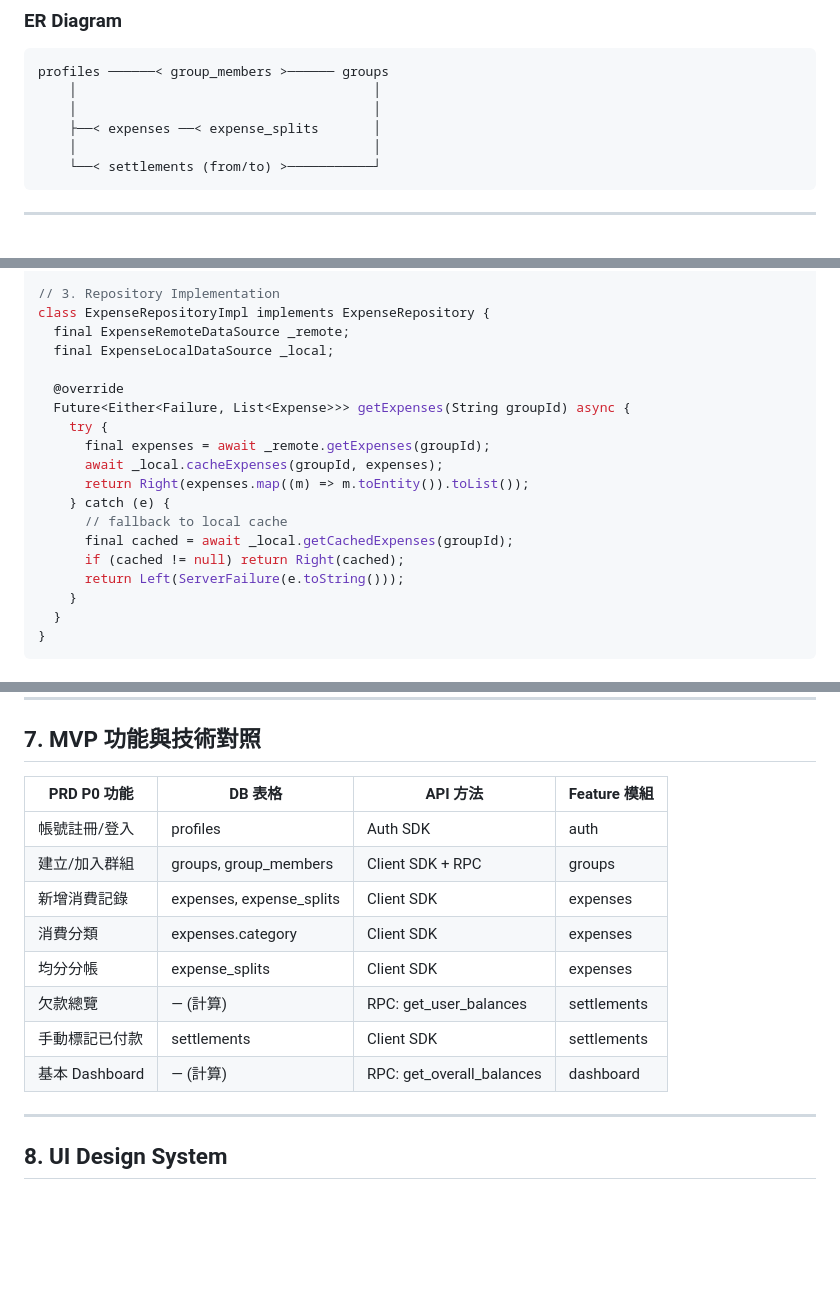
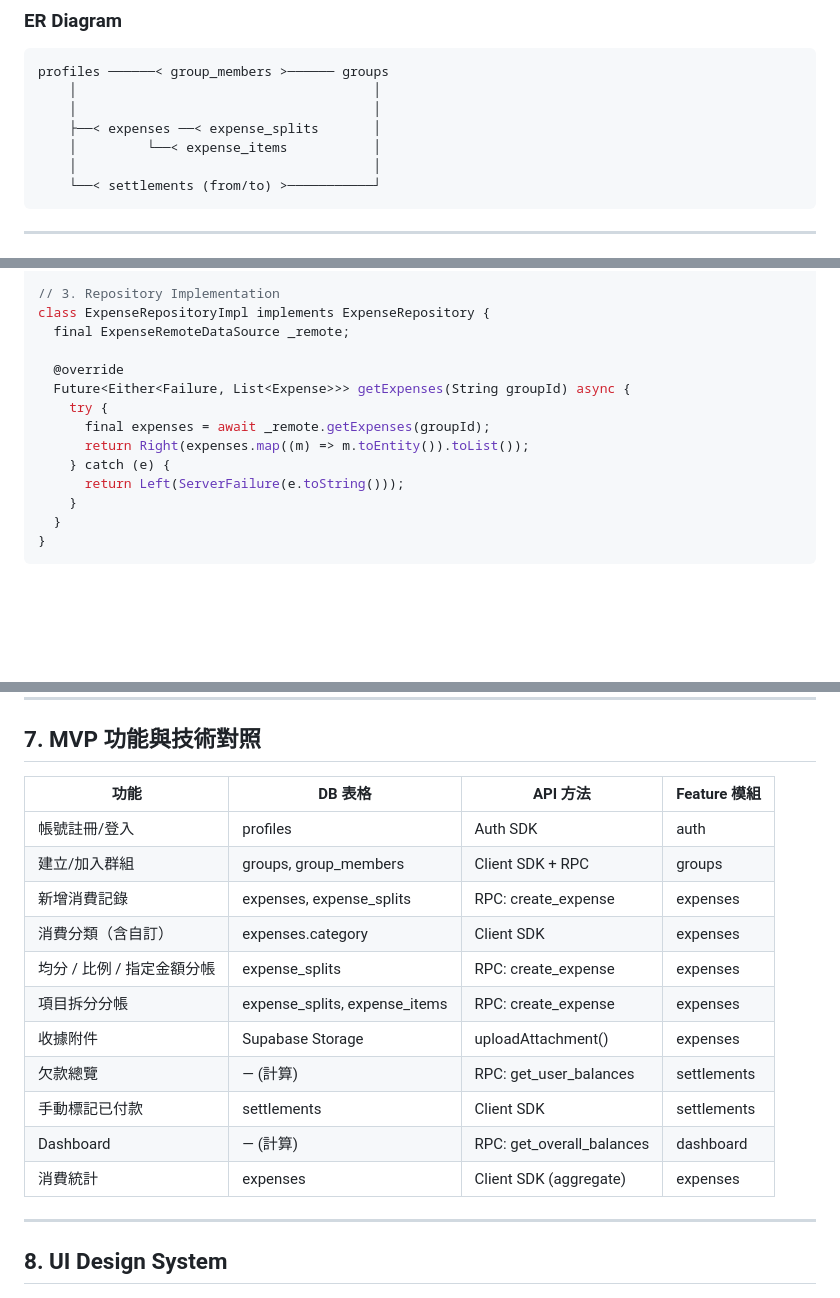
Before and after one commit to gabriel0952/OkaeriSplit, a Markdown page: docs/SPEC.md, 3 parts joined by grey strips. Drawn GitHub-style; blank space fills up the shorter version.

````diff
--- a/docs/SPEC.md
+++ b/docs/SPEC.md
@@ -197,6 +214,7 @@ profiles ──────< group_members >────── groups
     │                                      │
     │                                      │
     ├──< expenses ──< expense_splits       │
+    │         └──< expense_items           │
     │                                      │
     └──< settlements (from/to) >───────────┘
 ```
@@ -732,18 +750,13 @@ abstract class ExpenseRemoteDataSource {
 // 3. Repository Implementation
 class ExpenseRepositoryImpl implements ExpenseRepository {
   final ExpenseRemoteDataSource _remote;
-  final ExpenseLocalDataSource _local;
 
   @override
   Future<Either<Failure, List<Expense>>> getExpenses(String groupId) async {
     try {
       final expenses = await _remote.getExpenses(groupId);
-      await _local.cacheExpenses(groupId, expenses);
       return Right(expenses.map((m) => m.toEntity()).toList());
     } catch (e) {
-      // fallback to local cache
-      final cached = await _local.getCachedExpenses(groupId);
-      if (cached != null) return Right(cached);
       return Left(ServerFailure(e.toString()));
     }
   }
@@ -955,16 +934,19 @@ final groupRealtimeProvider = StreamProvider.family<void, String>(
 
 ## 7. MVP 功能與技術對照
 
-| PRD P0 功能 | DB 表格 | API 方法 | Feature 模組 |
-|-------------|---------|----------|-------------|
+| 功能 | DB 表格 | API 方法 | Feature 模組 |
+|------|---------|----------|-------------|
 | 帳號註冊/登入 | profiles | Auth SDK | auth |
 | 建立/加入群組 | groups, group_members | Client SDK + RPC | groups |
-| 新增消費記錄 | expenses, expense_splits | Client SDK | expenses |
-| 消費分類 | expenses.category | Client SDK | expenses |
-| 均分分帳 | expense_splits | Client SDK | expenses |
+| 新增消費記錄 | expenses, expense_splits | RPC: create_expense | expenses |
+| 消費分類（含自訂） | expenses.category | Client SDK | expenses |
+| 均分 / 比例 / 指定金額分帳 | expense_splits | RPC: create_expense | expenses |
+| 項目拆分分帳 | expense_splits, expense_items | RPC: create_expense | expenses |
+| 收據附件 | Supabase Storage | uploadAttachment() | expenses |
 | 欠款總覽 | — (計算) | RPC: get_user_balances | settlements |
 | 手動標記已付款 | settlements | Client SDK | settlements |
-| 基本 Dashboard | — (計算) | RPC: get_overall_balances | dashboard |
+| Dashboard | — (計算) | RPC: get_overall_balances | dashboard |
+| 消費統計 | expenses | Client SDK (aggregate) | expenses |
 
 ---
 
````
Also changed, not shown: other parts of docs/SPEC.md (+58 -75 lines), docs/PRD.md (+49 -41 lines).
